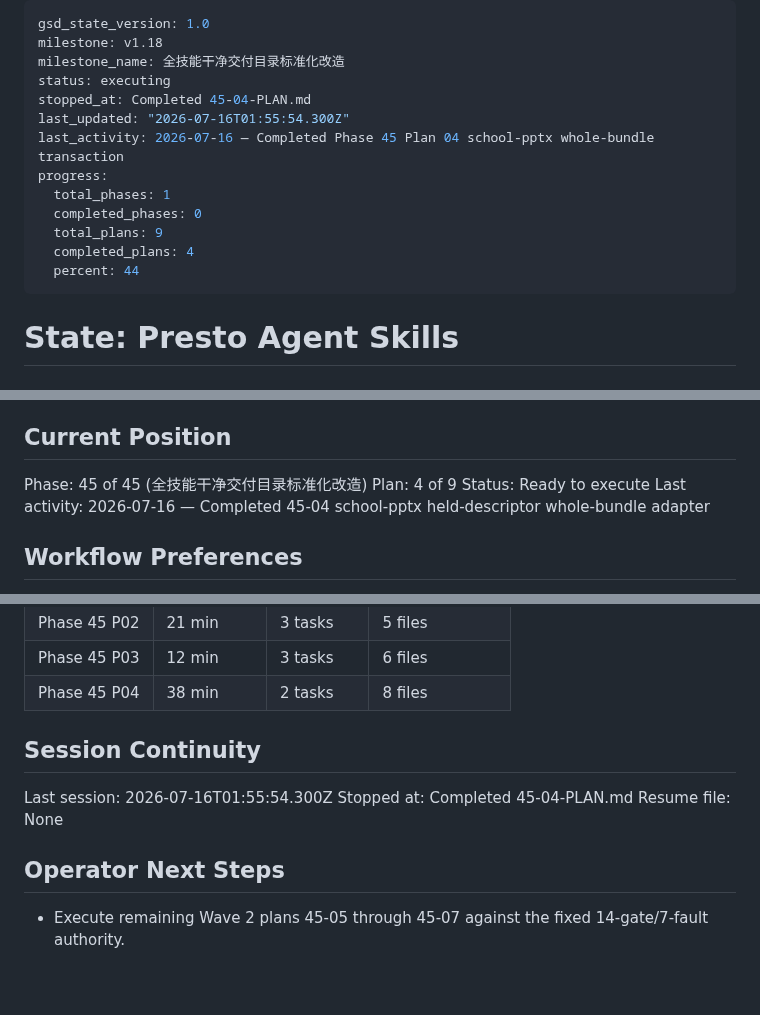
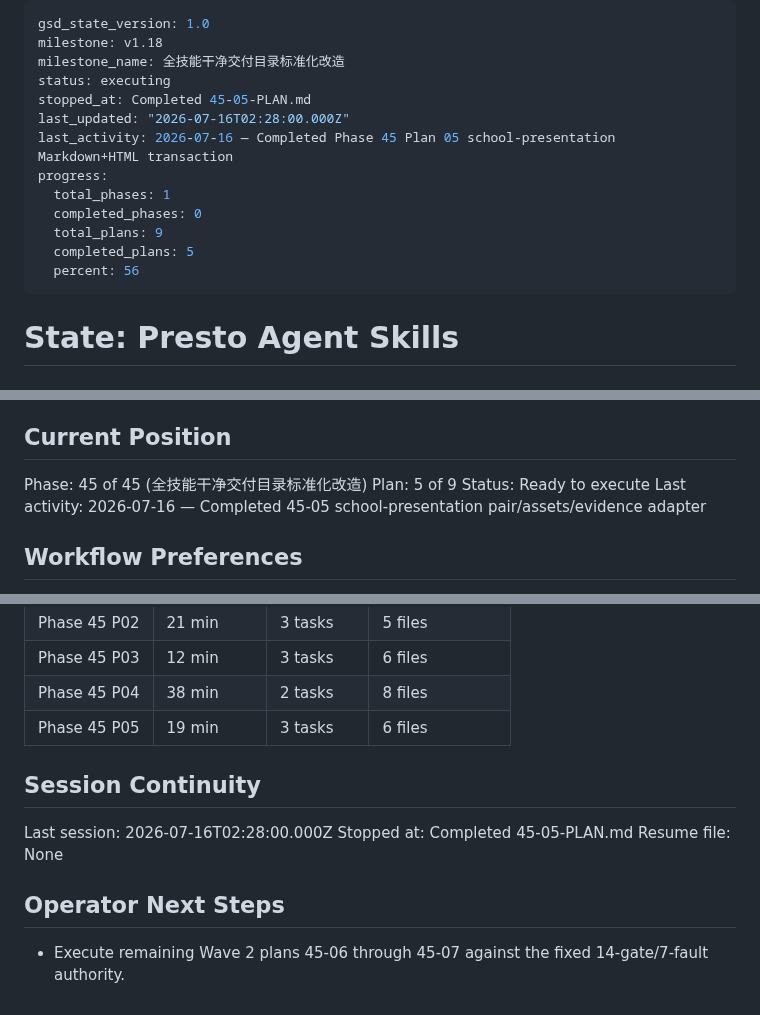
Before and after one commit to Presto-io/Presto-Agent-Skills, a Markdown page: .planning/STATE.md, 3 parts joined by grey strips. GitHub-like rendering.

Commit message:
docs(45): sync plan 05 execution state

```diff
--- a/.planning/STATE.md
+++ b/.planning/STATE.md
@@ -3,15 +3,15 @@ gsd_state_version: 1.0
 milestone: v1.18
 milestone_name: 全技能干净交付目录标准化改造
 status: executing
-stopped_at: Completed 45-04-PLAN.md
-last_updated: "2026-07-16T01:55:54.300Z"
-last_activity: 2026-07-16 — Completed Phase 45 Plan 04 school-pptx whole-bundle transaction
+stopped_at: Completed 45-05-PLAN.md
+last_updated: "2026-07-16T02:28:00.000Z"
+last_activity: 2026-07-16 — Completed Phase 45 Plan 05 school-presentation Markdown+HTML transaction
 progress:
   total_phases: 1
   completed_phases: 0
   total_plans: 9
-  completed_plans: 4
-  percent: 44
+  completed_plans: 5
+  percent: 56
 ---
 
 # State: Presto Agent Skills
@@ -26,9 +26,9 @@ See: `.planning/PROJECT.md` (updated 2026-07-16)
 ## Current Position
 
 Phase: 45 of 45 (全技能干净交付目录标准化改造)
-Plan: 4 of 9
+Plan: 5 of 9
 Status: Ready to execute
-Last activity: 2026-07-16 — Completed 45-04 school-pptx held-descriptor whole-bundle adapter
+Last activity: 2026-07-16 — Completed 45-05 school-presentation pair/assets/evidence adapter
 
 ## Workflow Preferences
 
@@ -149,13 +152,14 @@ None. v1.17 is shipped; Phase 45 is promoted and ready for next-milestone initia
 | Phase 45 P02 | 21 min | 3 tasks | 5 files |
 | Phase 45 P03 | 12 min | 3 tasks | 6 files |
 | Phase 45 P04 | 38 min | 2 tasks | 8 files |
+| Phase 45 P05 | 19 min | 3 tasks | 6 files |
 
 ## Session Continuity
 
-Last session: 2026-07-16T01:55:54.300Z
-Stopped at: Completed 45-04-PLAN.md
+Last session: 2026-07-16T02:28:00.000Z
+Stopped at: Completed 45-05-PLAN.md
 Resume file: None
 
 ## Operator Next Steps
 
-- Execute remaining Wave 2 plans 45-05 through 45-07 against the fixed 14-gate/7-fault authority.
+- Execute remaining Wave 2 plans 45-06 through 45-07 against the fixed 14-gate/7-fault authority.
```
Also changed, not shown: other parts of .planning/STATE.md (+3 -0 lines), .planning/ROADMAP.md (+4 -4 lines).
